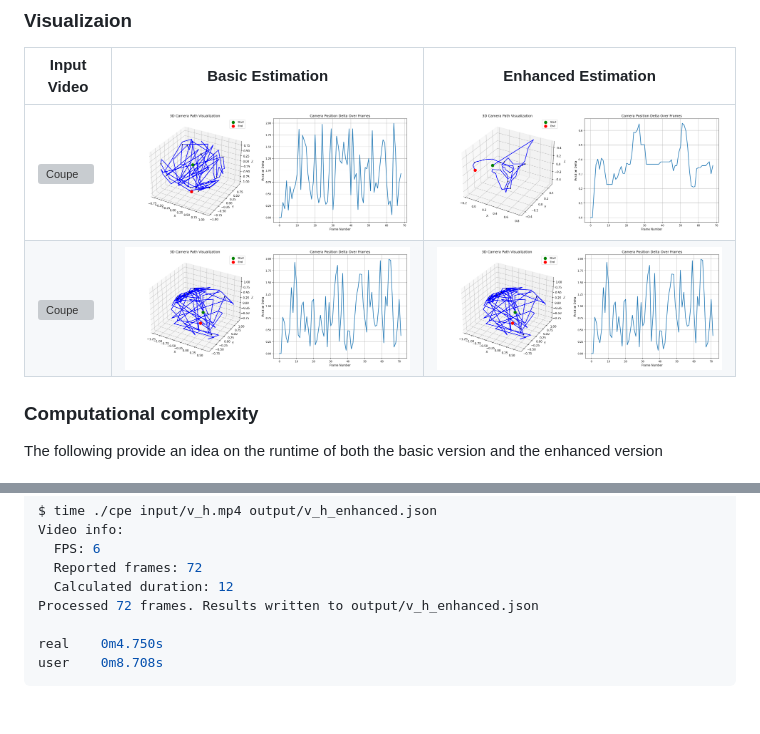
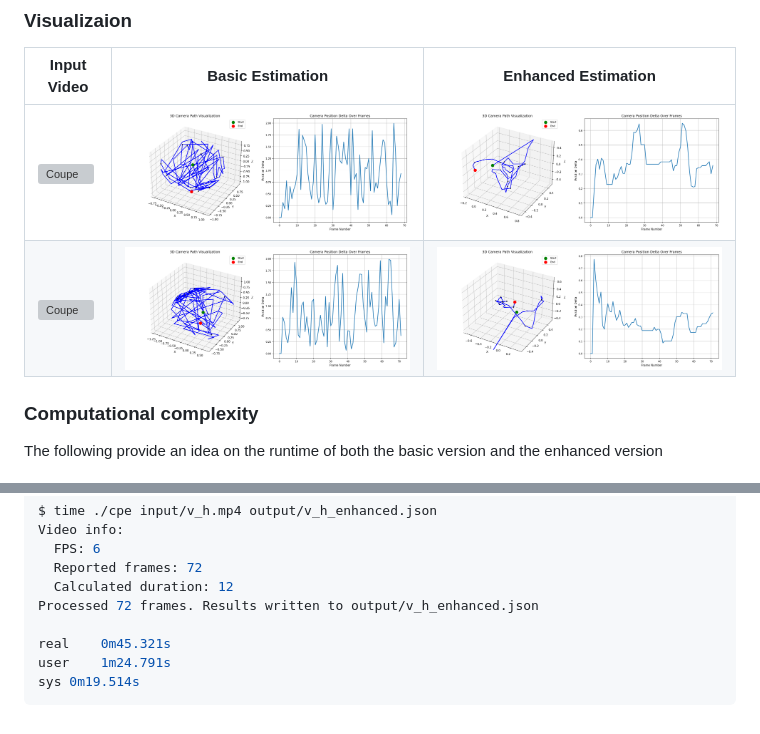
Before and after one commit to subharya83/cvml-exercise, a Markdown page: ex28/README.md, 2 parts joined by grey strips. GitHub-like rendering; pictures changed too: ex28/assets/ex28-he.png; grey boxes are pictures that could not be loaded.

Commit message:
ex28: Updated docs + visualization

````diff
--- a/ex28/README.md
+++ b/ex28/README.md
@@ -186,6 +186,7 @@ Video info:
   Calculated duration: 12
 Processed 72 frames. Results written to output/v_h_enhanced.json
 
-real	0m4.750s
-user	0m8.708s
+real	0m45.321s
+user	1m24.791s
+sys	0m19.514s
 ```
````
Also changed, not shown: 1 other file.
